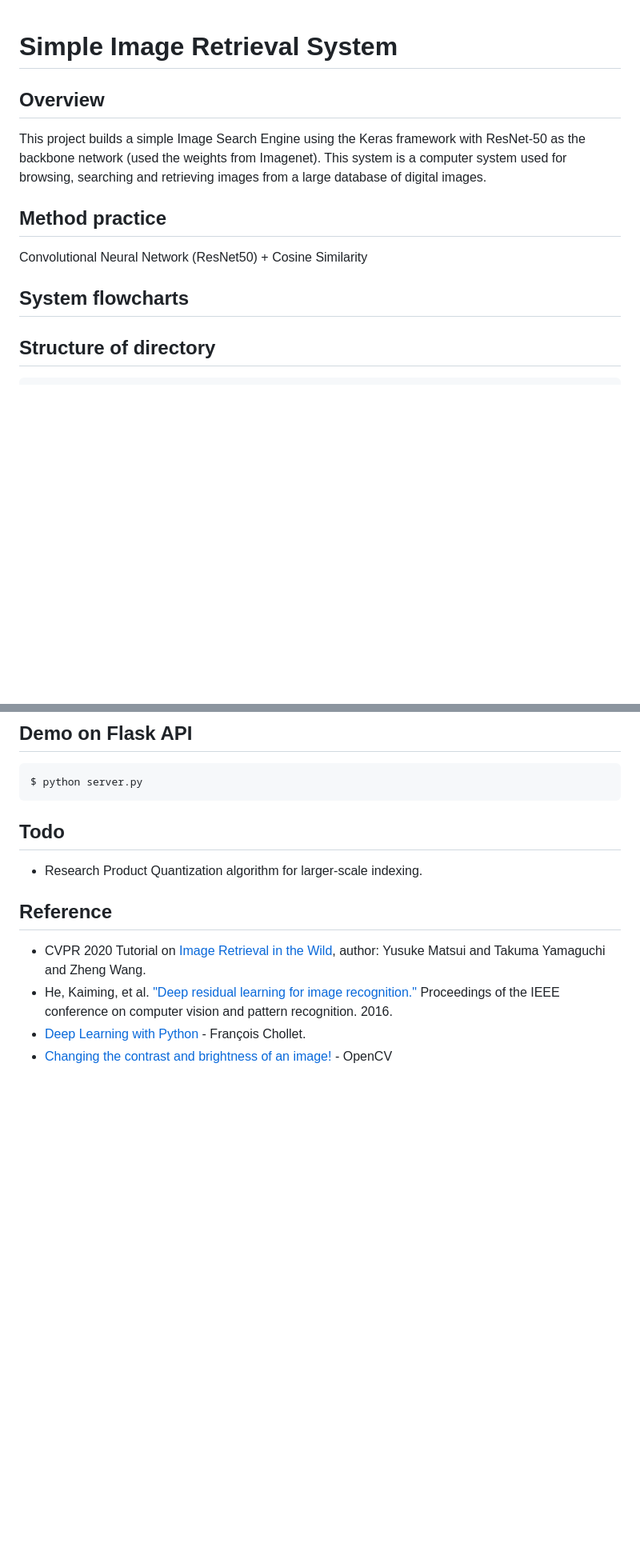
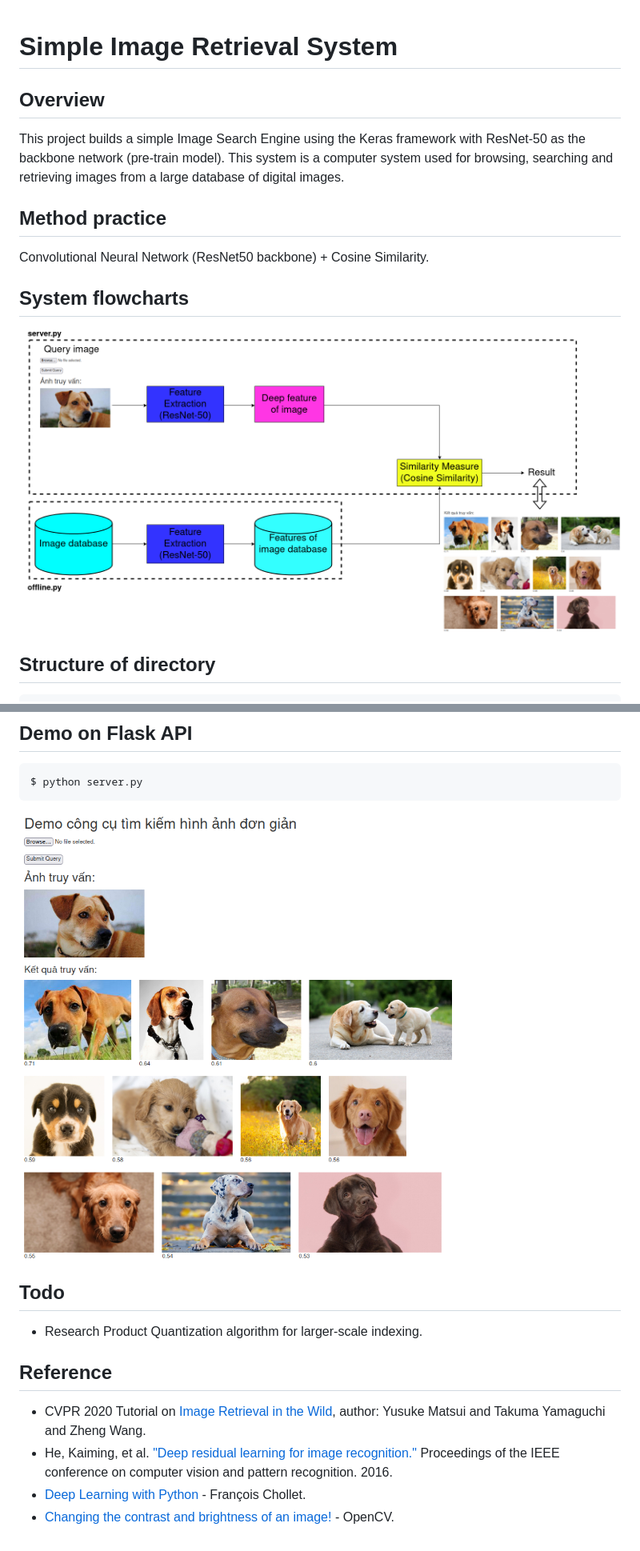
Before and after one commit to danghieuan/image-retrieval-system, a Markdown page: README.md, 2 parts joined by grey strips. Shown: that part at 80% size. Rendered like a GitHub page; pictures changed too: repo_img/demo.png (added), repo_img/system_flowcharts.png (added); blank space fills up the shorter version.

````diff
--- a/README.md
+++ b/README.md
@@ -1,17 +1,17 @@
 # Simple Image Retrieval System
 
+
 ## Overview
-This project builds a simple Image Search Engine using the Keras framework with ResNet-50 as the backbone network (used the weights from Imagenet). This system is a computer system used for browsing, searching and retrieving images from a large database of digital images.
+This project builds a simple Image Search Engine using the Keras framework with ResNet-50 as the backbone network (pre-train model). This system is a computer system used for browsing, searching and retrieving images from a large database of digital images.
 
 
 ## Method practice
 
-Convolutional Neural Network (ResNet50) + Cosine Similarity
-
+Convolutional Neural Network (ResNet50 backbone) + Cosine Similarity.
 
 ## System flowcharts
 
-
+![System flowcharts!](./repo_img/system_flowcharts.png)
 
 ## Structure of directory
 
@@ -81,6 +80,9 @@ $ python offline.py
 ```
 $ python server.py
 ```
+
+![demo!](./repo_img/demo.png)
+
 
 ## Todo
 - Research Product Quantization algorithm for larger-scale indexing.
@@ -90,4 +92,4 @@ $ python server.py
 - CVPR 2020 Tutorial on [Image Retrieval in the Wild](https://matsui528.github.io/cvpr2020_tutorial_retrieval/), author: Yusuke Matsui and Takuma Yamaguchi and Zheng Wang.
 - He, Kaiming, et al. ["Deep residual learning for image recognition."](https://arxiv.org/abs/1512.03385) Proceedings of the IEEE conference on computer vision and pattern recognition. 2016.
 - [Deep Learning with Python](https://www.manning.com/books/deep-learning-with-python) - François Chollet.
-- [Changing the contrast and brightness of an image!](https://docs.opencv.org/3.4/d3/dc1/tutorial_basic_linear_transform.html) - OpenCV
+- [Changing the contrast and brightness of an image!](https://docs.opencv.org/3.4/d3/dc1/tutorial_basic_linear_transform.html) - OpenCV.
````
Also changed, not shown: other parts of README.md (+6 -7 lines), repo_img/offline_py.png (added).
